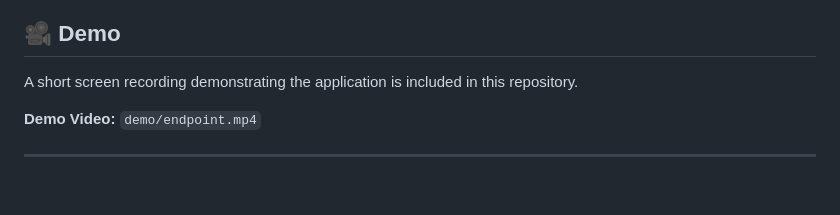
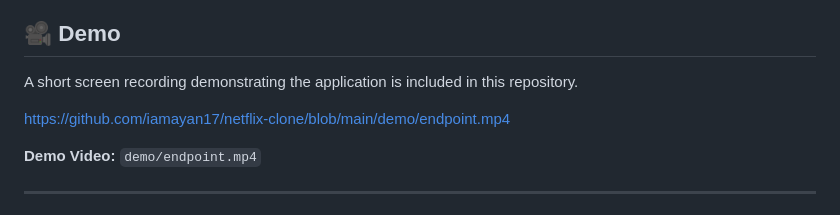
Before and after one commit to iamayan17/netflix-clone, a Markdown page: README.md, the part around the change. Drawn GitHub-style; blank space fills up the shorter version.

```diff
--- a/README.md
+++ b/README.md
@@ -106,6 +106,8 @@ netflix-clone/
 
 A short screen recording demonstrating the application is included in this repository.
 
+https://github.com/iamayan17/netflix-clone/blob/main/demo/endpoint.mp4
+
 **Demo Video:** `demo/endpoint.mp4`
 
 ---
```
